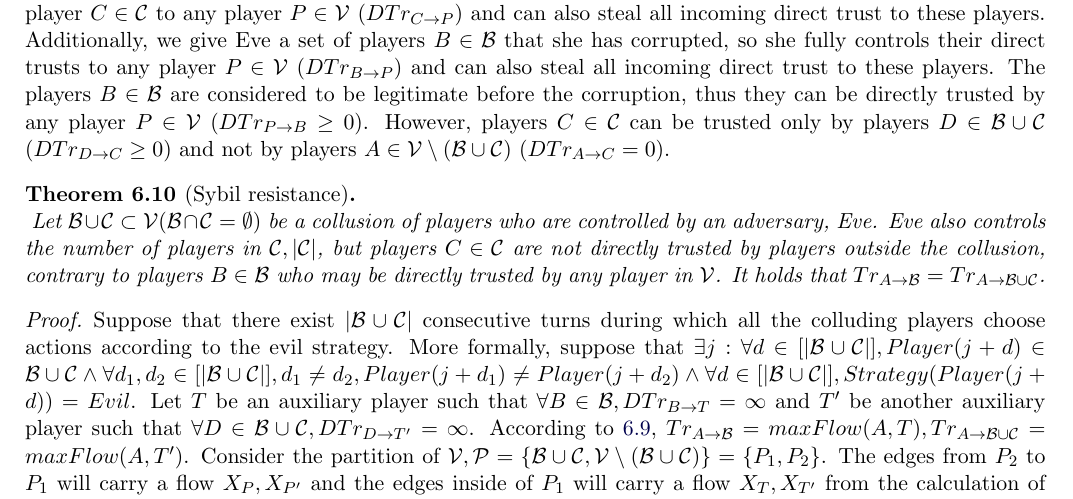
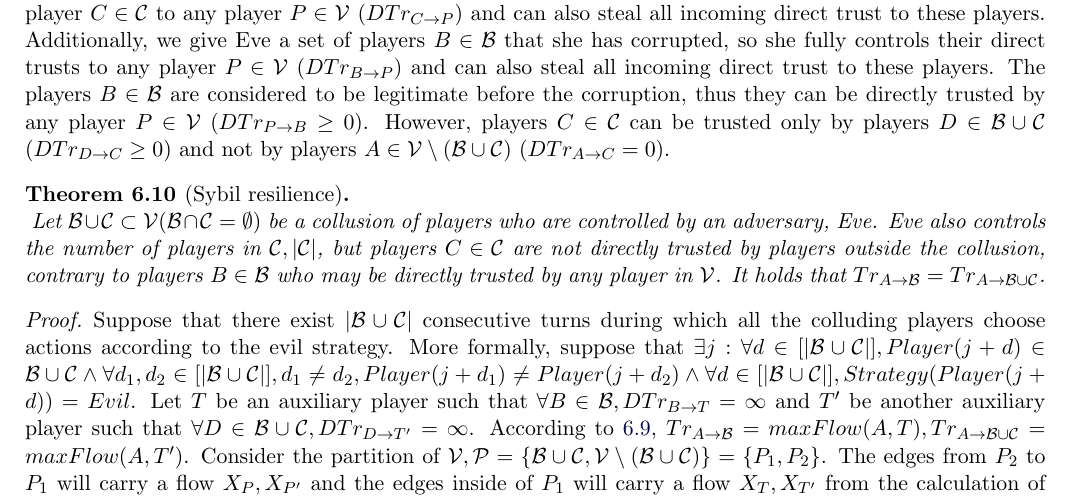
Before and after one commit to decrypto-org/TrustIsRisk, a LaTeX document (paperEng.tex): part of page 12 of 18, cut so that both start at the same text. Compiled offline with pdfLaTeX.

Commit message:
renamed Sybil resistance to Sybil resilience

```diff
--- a/paperEng.tex
+++ b/paperEng.tex
@@ -836,7 +836,7 @@
     any player $P \in \mathcal{V}$ ($DTr_{P \rightarrow B} \geq 0$). However, players $C \in \mathcal{C}$ can be trusted only
     by players $D \in \mathcal{B} \cup \mathcal{C}$ ($DTr_{D \rightarrow C} \geq 0$) and not by players $A \in \mathcal{V}
     \setminus (\mathcal{B} \cup \mathcal{C})$ ($DTr_{A \rightarrow C} = 0$).
-    \begin{theorem}[Sybil resistance] \ \\
+    \begin{theorem}[Sybil resilience] \ \\
     \label{sybil}
        Let $\mathcal{B} \cup \mathcal{C} \subset \mathcal{V} (\mathcal{B} \cap \mathcal{C} = \emptyset)$ be a collusion of
        players who are controlled by an adversary, Eve. Eve also controls the number of players in $\mathcal{C},
```
Also changed, not shown: paperEng.pdf.
